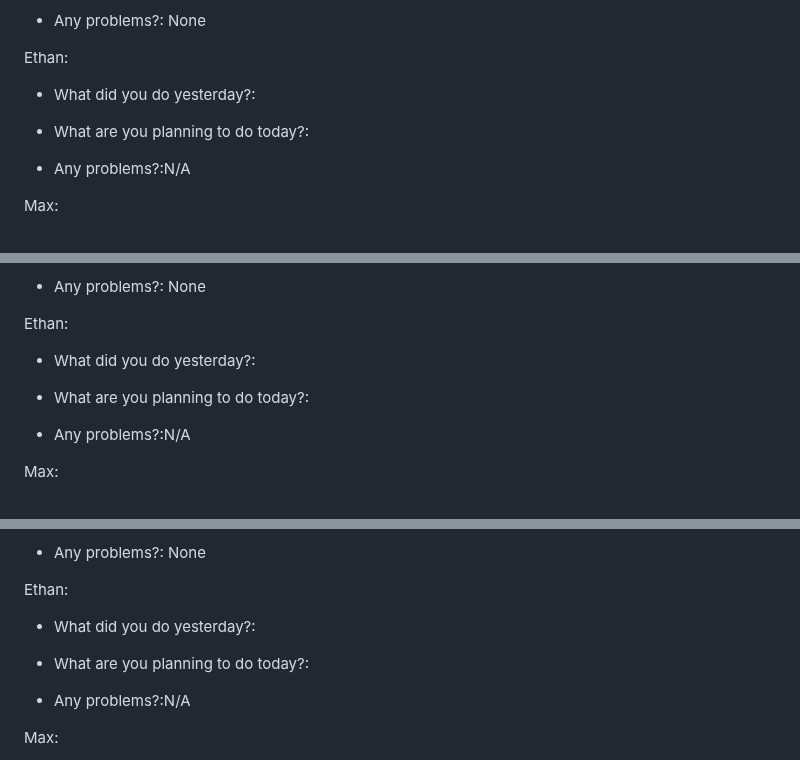
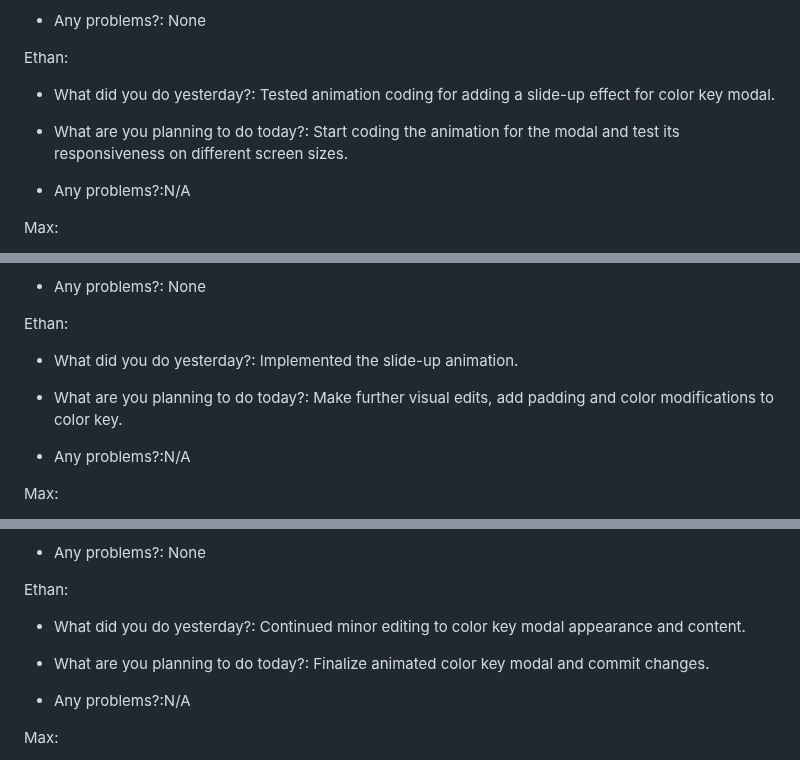
Before and after one commit to ahoff2910/hdl1-training-status, a Markdown page: README.md, 3 parts joined by grey strips. GitHub-like rendering.

```diff
--- a/README.md
+++ b/README.md
@@ -159,10 +159,10 @@
         <p>Ethan:</p>
         <ul>
             <li>
-                <p>What did you do yesterday?:</p>
+                <p>What did you do yesterday?: Tested animation coding for adding a slide-up effect for color key modal.</p>
             </li>
             <li>
-                <p>What are you planning to do today?:</p>
+                <p>What are you planning to do today?: Start coding the animation for the modal and test its responsiveness on different screen sizes.</p>
             </li>
             <li>
                 <p>Any problems?:N/A</p>
@@ -220,10 +220,10 @@
         <p>Ethan:</p>
         <ul>
             <li>
-                <p>What did you do yesterday?:</p>
+                <p>What did you do yesterday?: Implemented the slide-up animation.</p>
             </li>
             <li>
-                <p>What are you planning to do today?:</p>
+                <p>What are you planning to do today?: Make further visual edits, add padding and color modifications to color key.</p>
             </li>
             <li>
                 <p>Any problems?:N/A</p>
@@ -281,10 +281,10 @@
         <p>Ethan:</p>
         <ul>
             <li>
-                <p>What did you do yesterday?:</p>
+                <p>What did you do yesterday?: Continued minor editing to color key modal appearance and content.</p>
             </li>
             <li>
-                <p>What are you planning to do today?:</p>
+                <p>What are you planning to do today?: Finalize animated color key modal and commit changes.</p>
             </li>
             <li>
                 <p>Any problems?:N/A</p>
```
